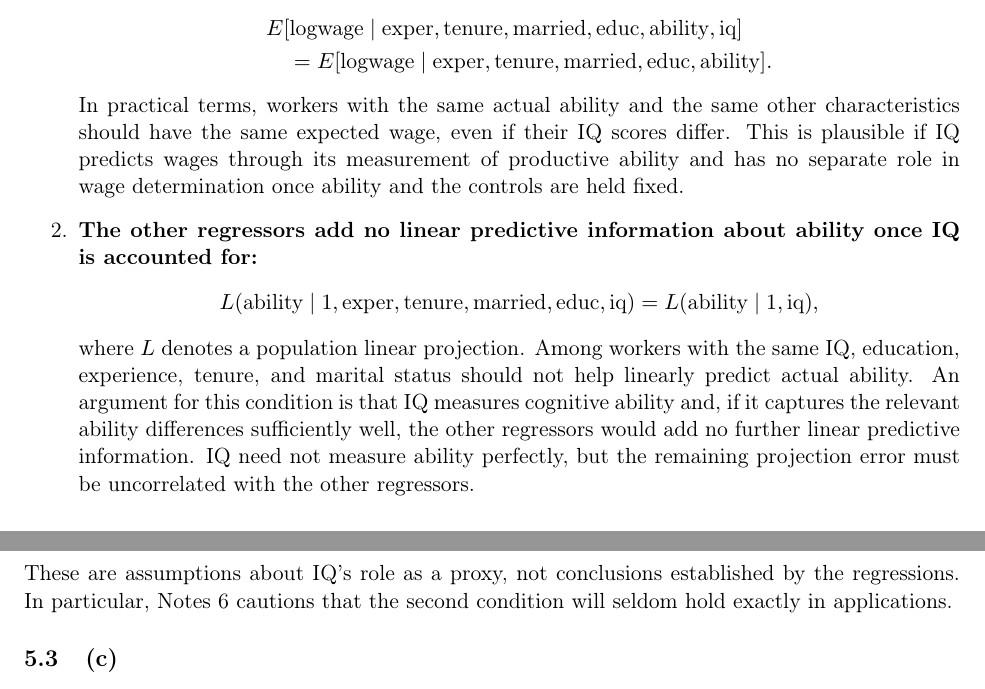
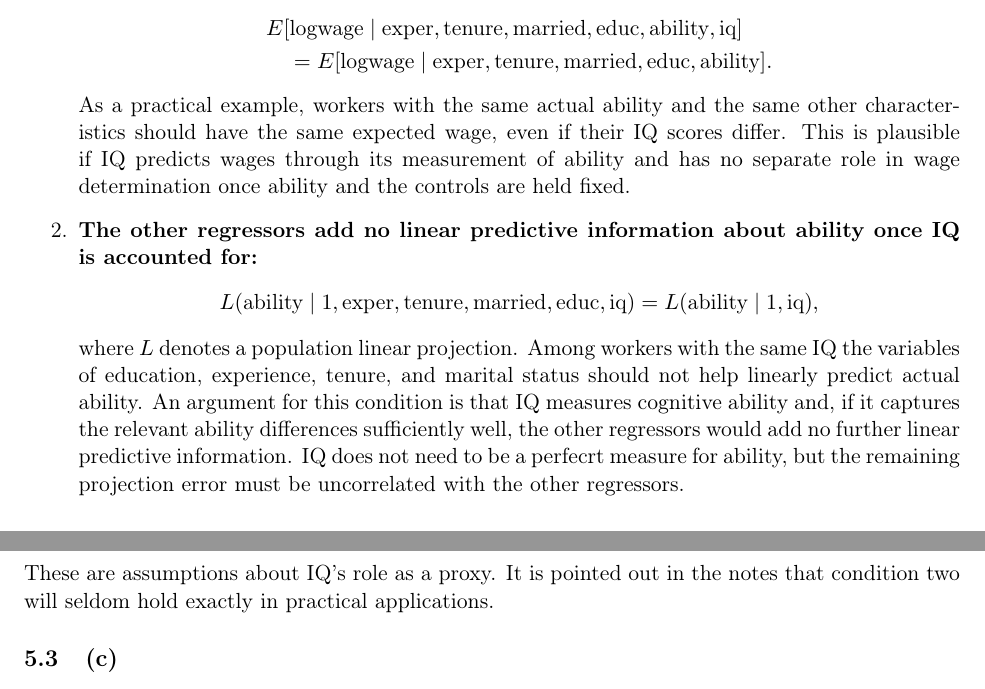
Before and after one commit to akyratzis/STAT-5200---Applied-Econometrics-I, a LaTeX problem sheet (Homework Assignments/Homework 5/HW 5 - Report.tex): two parts of pages 9 and 10 of 14, joined at a grey line, cut so that both start at the same text. Compiled offline with pdfLaTeX.

Commit message:
Updates from Overleaf

```diff
--- a/Homework Assignments/Homework 5/HW 5 - Report.tex
+++ b/Homework Assignments/Homework 5/HW 5 - Report.tex
@@ -512,10 +512,10 @@ and the other regressors are accounted for:}
    \text{educ},\text{ability}].
 \end{aligned}
 \]
-In practical terms, workers with the same actual ability and the same
+As a practical example, workers with the same actual ability and the same
 other characteristics should have the same expected wage, even if
 their IQ scores differ. This is plausible if IQ predicts wages through
-its measurement of productive ability and has no separate role in wage
+its measurement of ability and has no separate role in wage
 determination once ability and the controls are held fixed.
 
 \item \textbf{The other regressors add no linear predictive information
@@ -526,17 +526,15 @@ L(\text{ability}\mid 1,\text{exper},\text{tenure},\text{married},
 =L(\text{ability}\mid 1,\text{iq}),
 \]
 where $L$ denotes a population linear projection. Among workers with
-the same IQ, education, experience, tenure, and marital status should
+the same IQ the variables of education, experience, tenure, and marital status should
 not help linearly predict actual ability. An argument for this
 condition is that IQ measures cognitive ability and, if it captures
 the relevant ability differences sufficiently well, the other
 regressors would add no further linear predictive information.
-IQ need not measure ability perfectly, but the remaining projection
+IQ does not need to be a perfecrt measure for ability, but the remaining projection
 error must be uncorrelated with the other regressors.
 \end{enumerate}
-These are assumptions about IQ's role as a proxy, not conclusions
-established by the regressions. In particular, Notes 6 cautions that
-the second condition will seldom hold exactly in applications.
+These are assumptions about IQ's role as a proxy. It is pointed out in the notes that condition two will seldom hold exactly in practical applications.
 
 \subsection{(c)}
 The wage equation is
```
Also changed, not shown: Homework Assignments/Homework 5/Output/q4_bootstrap_coverage_M10000.txt (deleted, +0 -11 lines), Homework Assignments/Homework 5/Output/q4_bootstrap_table_M10000.tex (deleted, +0 -10 lines), Homework Assignments/Homework 1/output/q2_monte_carlo.txt (renamed from Homework Assignments/Homework 1/Output/q2_monte_carlo.txt), Homework Assignments/Homework 3/output/q3_cps85_regression.txt (renamed from Homework Assignments/Homework 3/Output/q3_cps85_regression.txt), Homework Assignments/Homework 3/output/q4_coverage_rate.txt (renamed from Homework Assignments/Homework 3/Output/q4_coverage_rate.txt), Homework Assignments/Homework 4/figures/q2_sales_trends.png (renamed from Homework Assignments/Homework 4/Figures/q2_sales_trends.png), Homework Assignments/Homework 4/figures/q2_timeline.png (renamed from Homework Assignments/Homework 4/Figures/q2_timeline.png), Homework Assignments/Homework 4/figures/q3_gap_industrial.png (renamed from Homework Assignments/Homework 4/Figures/q3_gap_industrial.png), Homework Assignments/Homework 4/figures/q4_bandwidths.png (renamed from Homework Assignments/Homework 4/Figures/q4_bandwidths.png), Homework Assignments/Homework 4/figures/q4_density.png (renamed from Homework Assignments/Homework 4/Figures/q4_density.png), Homework Assignments/Homework 5/output/q4_bootstrap_coverage_M500.txt (renamed from Homework Assignments/Homework 5/Output/q4_bootstrap_coverage_M500.txt), Homework Assignments/Homework 5/output/q4_coverage_rate.txt (renamed from Homework Assignments/Homework 5/Output/q4_coverage_rate.txt), 5 other files.
